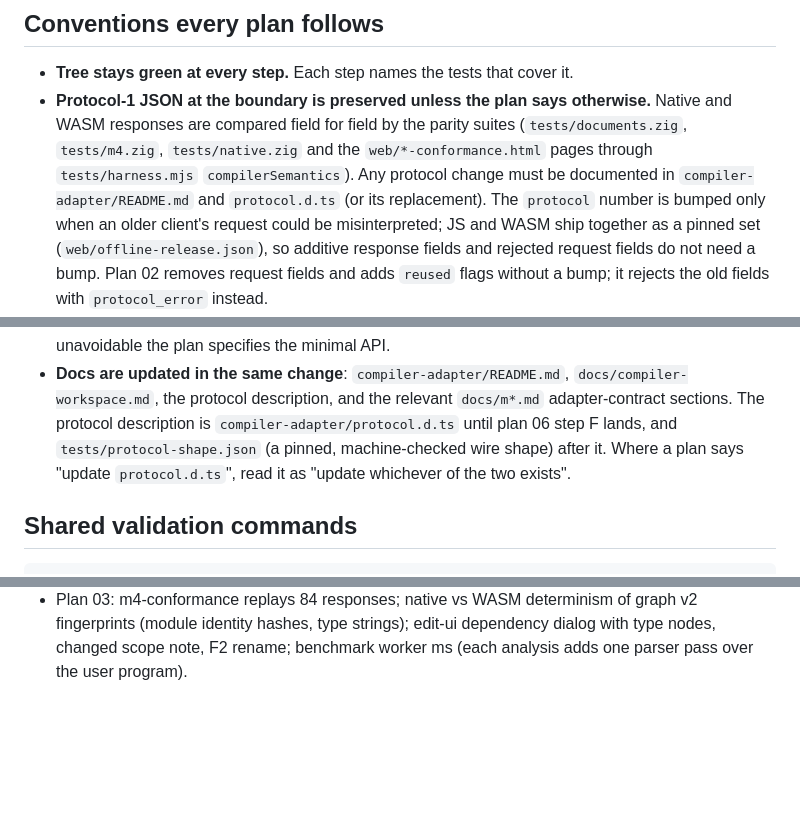
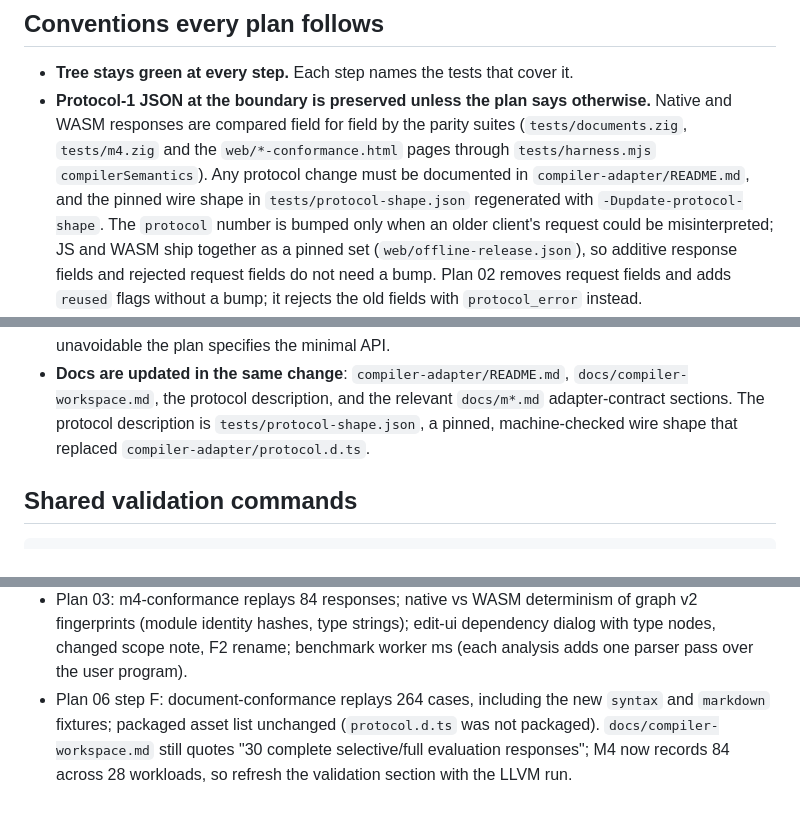
Before and after one commit to ageron/roclet, a Markdown page: wip/README.md, 3 parts joined by grey strips. Drawn GitHub-style; blank space fills up the shorter version.

Commit message:
Mark plan 06 complete and describe the pinned wire shape in the index
protocol.d.ts and tests/native.zig no longer exist; the conventions now
point at tests/protocol-shape.json and its regeneration option, and the
deferred checklist gains plan 06 step F's items.

```diff
--- a/wip/README.md
+++ b/wip/README.md
@@ -52,10 +52,11 @@ relying on them, since the branch moves.
 - **Tree stays green at every step.** Each step names the tests that cover it.
 - **Protocol-1 JSON at the boundary is preserved unless the plan says
   otherwise.** Native and WASM responses are compared field for field by the
-  parity suites (`tests/documents.zig`, `tests/m4.zig`, `tests/native.zig` and
+  parity suites (`tests/documents.zig`, `tests/m4.zig` and
   the `web/*-conformance.html` pages through `tests/harness.mjs`
   `compilerSemantics`). Any protocol change must be documented in
-  `compiler-adapter/README.md` and `protocol.d.ts` (or its replacement). The
+  `compiler-adapter/README.md`, and the pinned wire shape in
+  `tests/protocol-shape.json` regenerated with `-Dupdate-protocol-shape`. The
   `protocol` number is bumped only when an older client's request could be
   misinterpreted; JS and WASM ship together as a pinned set
   (`web/offline-release.json`), so additive response fields and rejected
@@ -77,10 +78,8 @@ relying on them, since the branch moves.
 - **Docs are updated in the same change**: `compiler-adapter/README.md`,
   `docs/compiler-workspace.md`, the protocol description, and the relevant
   `docs/m*.md` adapter-contract sections. The protocol description is
-  `compiler-adapter/protocol.d.ts` until plan 06 step F lands, and
-  `tests/protocol-shape.json` (a pinned, machine-checked wire shape) after it.
-  Where a plan says "update `protocol.d.ts`", read it as "update whichever of
-  the two exists".
+  `tests/protocol-shape.json`, a pinned, machine-checked wire shape that
+  replaced `compiler-adapter/protocol.d.ts`.
 
 ## Shared validation commands
 
@@ -174,3 +173,8 @@ deferred to one final validation pass when the PR is ready.
   graph v2 fingerprints (module identity hashes, type strings); edit-ui
   dependency dialog with type nodes, changed scope note, F2 rename; benchmark
   worker ms (each analysis adds one parser pass over the user program).
+- Plan 06 step F: document-conformance replays 264 cases, including the new
+  `syntax` and `markdown` fixtures; packaged asset list unchanged
+  (`protocol.d.ts` was not packaged). `docs/compiler-workspace.md` still
+  quotes "30 complete selective/full evaluation responses"; M4 now records 84
+  across 28 workloads, so refresh the validation section with the LLVM run.
```
Also changed, not shown: other parts of wip/README.md (+2 -2 lines).
